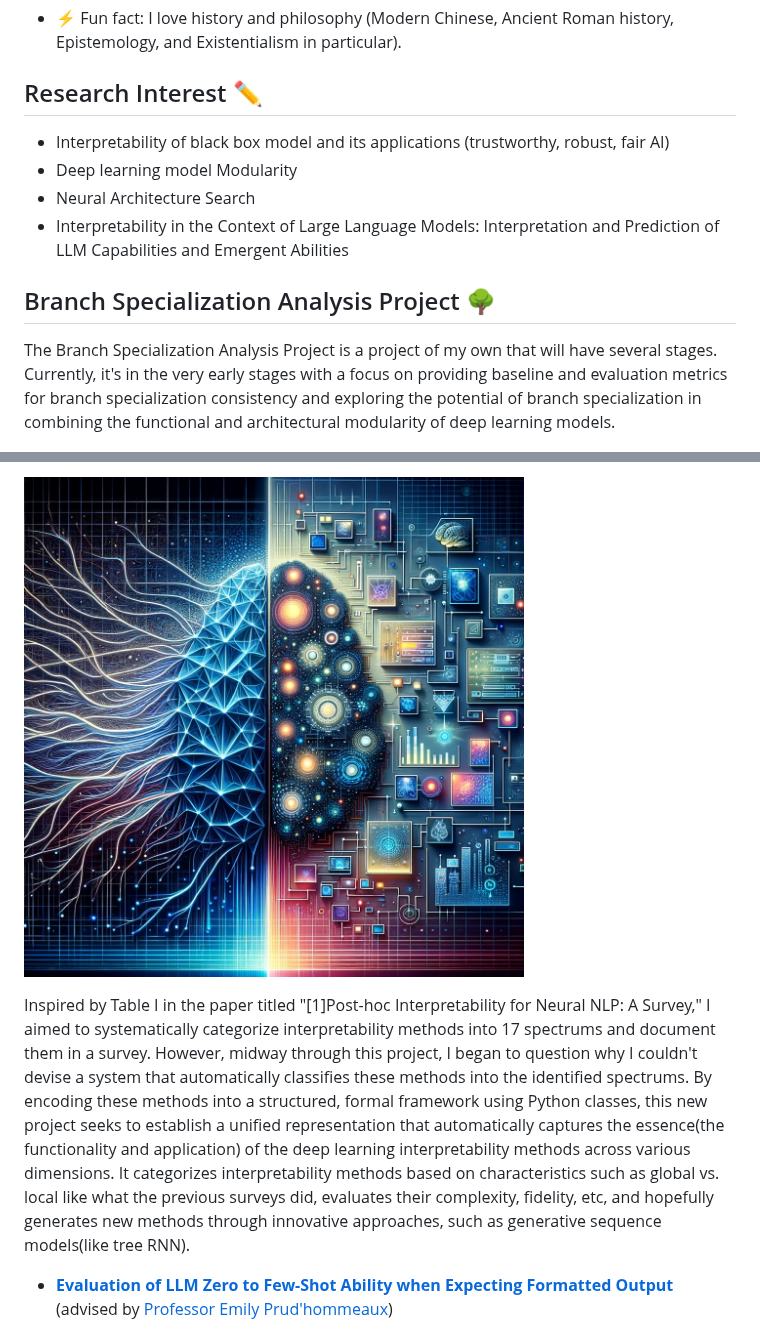
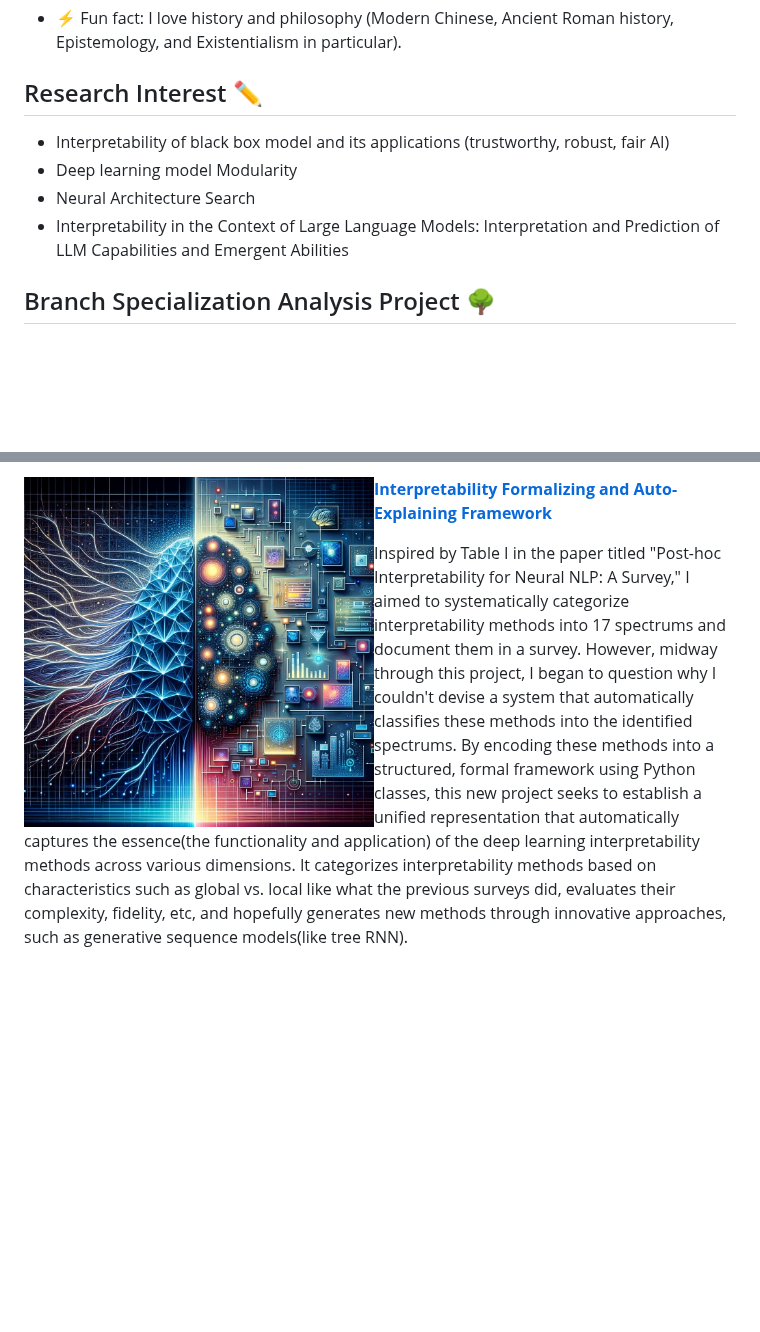
Before and after one commit to ritengzhang/ritengzhang.github.io, a Markdown page: README.md, 2 parts joined by grey strips. GitHub-like rendering; blank space fills up the shorter version.

```diff
--- a/README.md
+++ b/README.md
@@ -22,11 +23,11 @@ I am an undergraduate student at Boston College, passionate about researching de
 - ⚡ Fun fact: I love history and philosophy (Modern Chinese, Ancient Roman history, Epistemology, and Existentialism in particular).
 
 ## Research Interest ✏️
+
 - Interpretability of black box model and its applications (trustworthy, robust, fair AI)
 - Deep learning model Modularity
 - Neural Architecture Search
 - Interpretability in the Context of Large Language Models: Interpretation and Prediction of LLM Capabilities and Emergent Abilities
 
 ## Branch Specialization Analysis Project 🌳
-The Branch Specialization Analysis Project is a project of my own that will have several stages. Currently, it's in the very early stages with a focus on providing baseline and evaluation metrics for branch specialization consistency and exploring the potential of branch specialization in combining the functional and architectural modularity of deep learning models.
 
@@ -58,7 +57,7 @@ This paper investigates the variability in layer feature attribution across diff
 
-[<img src="https://github.com/ritengzhang/ritengzhang.github.io/blob/95fd2bb4a673e4454ec96db79923a9f203338d7e/method%20encoding%20pic.jpg?raw=true" width="500" height="400" alt="Image Alt Text">](https://github.com/ritengzhang/Interpretability-of-neural-language-model-A-survey)
+<img src="https://github.com/ritengzhang/ritengzhang.github.io/blob/95fd2bb4a673e4454ec96db79923a9f203338d7e/method%20encoding%20pic.jpg?raw=true" align="left" width="350" height="300" alt="Interpretability Formalizing and Auto-Explaining Framework">
 
-Inspired by Table I in the paper titled "[1]Post-hoc Interpretability for Neural NLP: A Survey," I aimed to systematically categorize interpretability methods into 17 spectrums and document them in a survey. However, midway through this project, I began to question why I couldn't devise a system that automatically classifies these methods into the identified spectrums. By encoding these methods into a structured, formal framework using Python classes, this new project seeks to establish a unified representation that automatically captures the essence(the functionality and application) of the deep learning interpretability methods across various dimensions. It categorizes interpretability methods based on characteristics such as global vs. local like what the previous surveys did, evaluates their complexity, fidelity, etc, and hopefully generates new methods through innovative approaches, such as generative sequence models(like tree RNN).
+[**Interpretability Formalizing and Auto-Explaining Framework**](https://github.com/ritengzhang/Interpretability-of-neural-language-model-A-survey)
 
-- [**Evaluation of LLM Zero to Few-Shot Ability when Expecting Formatted Output**](https://github.com/ritengzhang/Evaluation-of-LLM-Zero-to-Few-Shot-Ability-when-Expecting-Formatted-Output) (advised by [Professor Emily Prud'hommeaux](https://www.bc.edu/bc-web/schools/mcas/departments/computer-science/people/faculty-directory/emily-prudhommeaux.html))
+Inspired by Table I in the paper titled "Post-hoc Interpretability for Neural NLP: A Survey," I aimed to systematically categorize interpretability methods into 17 spectrums and document them in a survey. However, midway through this project, I began to question why I couldn't devise a system that automatically classifies these methods into the identified spectrums. By encoding these methods into a structured, formal framework using Python classes, this new project seeks to establish a unified representation that automatically captures the essence(the functionality and application) of the deep learning interpretability methods across various dimensions. It categorizes interpretability methods based on characteristics such as global vs. local like what the previous surveys did, evaluates their complexity, fidelity, etc, and hopefully generates new methods through innovative approaches, such as generative sequence models(like tree RNN).
 
```
Also changed, not shown: other parts of README.md (+30 -25 lines).
